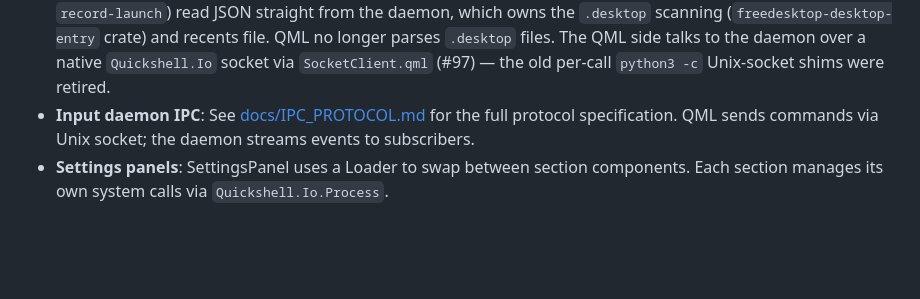
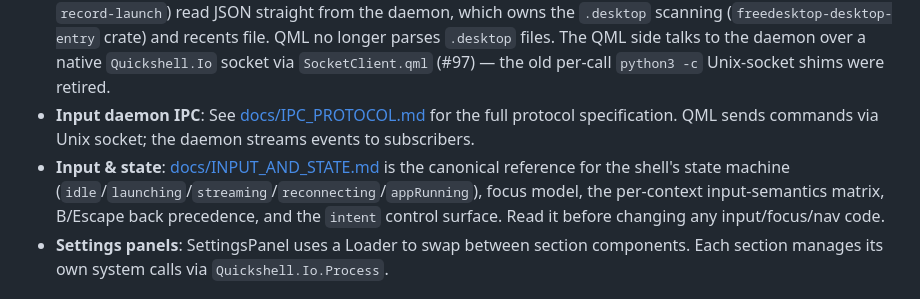
Before and after one commit to jedwards1230/tv-shell, a Markdown page: CLAUDE.md, the part around the change. Rendered like a GitHub page; blank space fills up the shorter version.

```diff
--- a/CLAUDE.md
+++ b/CLAUDE.md
@@ -64,6 +64,7 @@ scripts/
 - **Settings persistence**: `~/.config/game-shell/settings.json` stores `themeMode`, `streamingViewMode`, `controllerDebug` (QML-owned) and `keyBindings` (daemon-owned). The **daemon is the sole writer** — `SettingsStore` reads via `get-config` and hands QML-owned keys to `set-config` (read-modify-write), so QML never formats config JSON itself. All QML-side I/O is centralized in the `SettingsStore` singleton — add new settings there (a property + load/save handling), not in Theme.qml. Theme delegates to SettingsStore.
 - **App discovery & recents**: `AppDiscoveryManager` (apps via `list-apps`) and `RecentsTracker` (`get-recents` / `record-launch`) read JSON straight from the daemon, which owns the `.desktop` scanning (`freedesktop-desktop-entry` crate) and recents file. QML no longer parses `.desktop` files. The QML side talks to the daemon over a native `Quickshell.Io` socket via `SocketClient.qml` (#97) — the old per-call `python3 -c` Unix-socket shims were retired.
 - **Input daemon IPC**: See [docs/IPC_PROTOCOL.md](docs/IPC_PROTOCOL.md) for the full protocol specification. QML sends commands via Unix socket; the daemon streams events to subscribers.
+- **Input & state**: [docs/INPUT_AND_STATE.md](docs/INPUT_AND_STATE.md) is the canonical reference for the shell's state machine (`idle`/`launching`/`streaming`/`reconnecting`/`appRunning`), focus model, the per-context input-semantics matrix, B/Escape back precedence, and the `intent` control surface. Read it before changing any input/focus/nav code.
 - **Settings panels**: SettingsPanel uses a Loader to swap between section components. Each section manages its own system calls via `Quickshell.Io.Process`.
 
 ## System Integration
```
Also changed, not shown: docs/INPUT_AND_STATE.md (added, +352 -0 lines).
